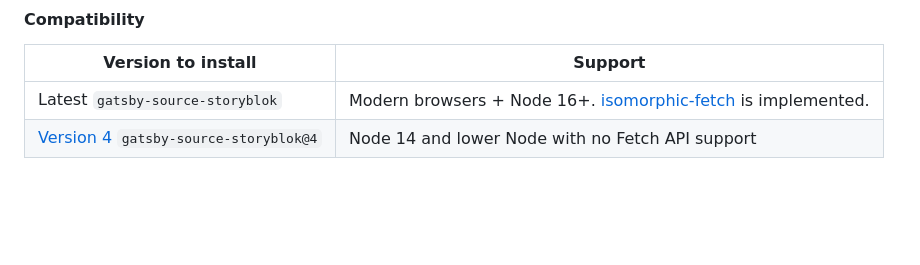
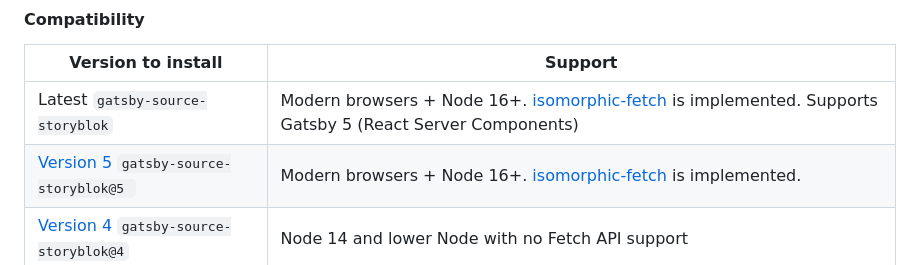
Before and after one commit to storyblok/gatsby-source-storyblok, a Markdown page: README.md, the part around the change. Drawn GitHub-style; blank space fills up the shorter version.

Commit message:
docs: add correct sdk version in compatibilities

```diff
--- a/README.md
+++ b/README.md
@@ -44,7 +44,8 @@ npm install gatsby-source-storyblok
 
 | Version to install                                                                                                              | Support                                              |
 | ------------------------------------------------------------------------------------------------------------------------------- | ---------------------------------------------------- |
-| Latest `gatsby-source-storyblok`                                                                                                    | Modern browsers + Node 16+. [isomorphic-fetch](https://github.com/matthew-andrews/isomorphic-fetch) is implemented.                           |
+| Latest `gatsby-source-storyblok`                                                                                                    | Modern browsers + Node 16+. [isomorphic-fetch](https://github.com/matthew-andrews/isomorphic-fetch) is implemented. Supports Gatsby 5 (React Server Components)                            |
+| [Version 5](https://github.com/storyblok/gatsby-source-storyblok/tree/v5.0.0) `gatsby-source-storyblok@5 `                               | Modern browsers + Node 16+. [isomorphic-fetch](https://github.com/matthew-andrews/isomorphic-fetch) is implemented.
 | [Version 4](https://github.com/storyblok/gatsby-source-storyblok/tree/v4.2.1) `gatsby-source-storyblok@4`                               | Node 14 and lower Node with no Fetch API support
 
 ### Initialization
```
